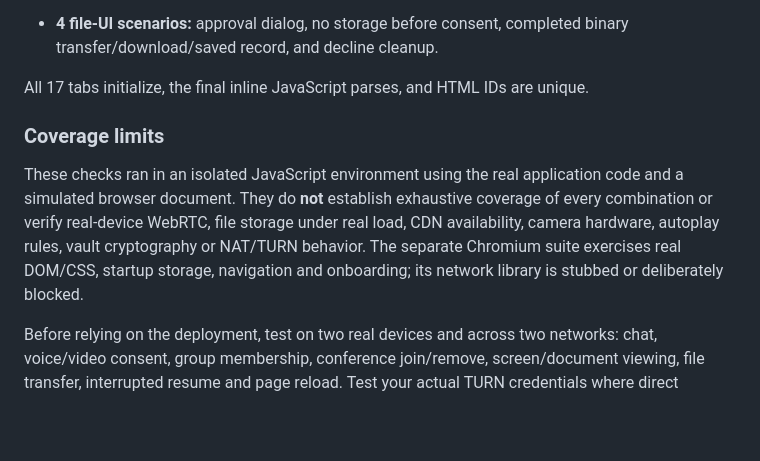
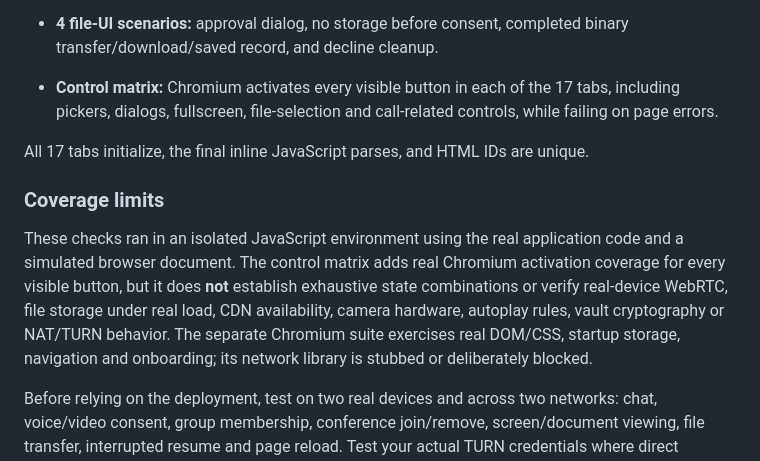
Before and after one commit to DNG0101/member-communication, a Markdown page: README.md, the part around the change. Rendered like a GitHub page; blank space fills up the shorter version.

Commit message:
Document exhaustive control coverage
Co-authored-by: Copilot App <223556219+Copilot@users.noreply.github.com>

```diff
--- a/README.md
+++ b/README.md
@@ -55,12 +55,13 @@ The 2026-09-27 verification passed **82 Node checks**, plus **5 Chromium browser
 - **47 integrated scenarios** across two or three app instances: startup, identity, approval, rejection, timeout, simultaneous requests, discovery, actual receiving DOM updates, voice/video consent and lifecycle, group membership, conference media/host controls, presentations, mobile chat, malformed payloads and permissions.
 - **11 file-protocol scenarios:** checkpoint hashing, large metadata, empty/binary files, corruption retry, interrupted resume, consent, pause, storage failure, changed source files and backpressure.
 - **4 file-UI scenarios:** approval dialog, no storage before consent, completed binary transfer/download/saved record, and decline cleanup.
+- **Control matrix:** Chromium activates every visible button in each of the 17 tabs, including pickers, dialogs, fullscreen, file-selection and call-related controls, while failing on page errors.
 
 All 17 tabs initialize, the final inline JavaScript parses, and HTML IDs are unique.
 
 ### Coverage limits
 
-These checks ran in an isolated JavaScript environment using the real application code and a simulated browser document. They do **not** establish exhaustive coverage of every combination or verify real-device WebRTC, file storage under real load, CDN availability, camera hardware, autoplay rules, vault cryptography or NAT/TURN behavior. The separate Chromium suite exercises real DOM/CSS, startup storage, navigation and onboarding; its network library is stubbed or deliberately blocked.
+These checks ran in an isolated JavaScript environment using the real application code and a simulated browser document. The control matrix adds real Chromium activation coverage for every visible button, but it does **not** establish exhaustive state combinations or verify real-device WebRTC, file storage under real load, CDN availability, camera hardware, autoplay rules, vault cryptography or NAT/TURN behavior. The separate Chromium suite exercises real DOM/CSS, startup storage, navigation and onboarding; its network library is stubbed or deliberately blocked.
 
 Before relying on the deployment, test on two real devices and across two networks: chat, voice/video consent, group membership, conference join/remove, screen/document viewing, file transfer, interrupted resume and page reload. Test your actual TURN credentials where direct connectivity fails. Browser suspension and storage quotas can still interrupt operation.
 
```
